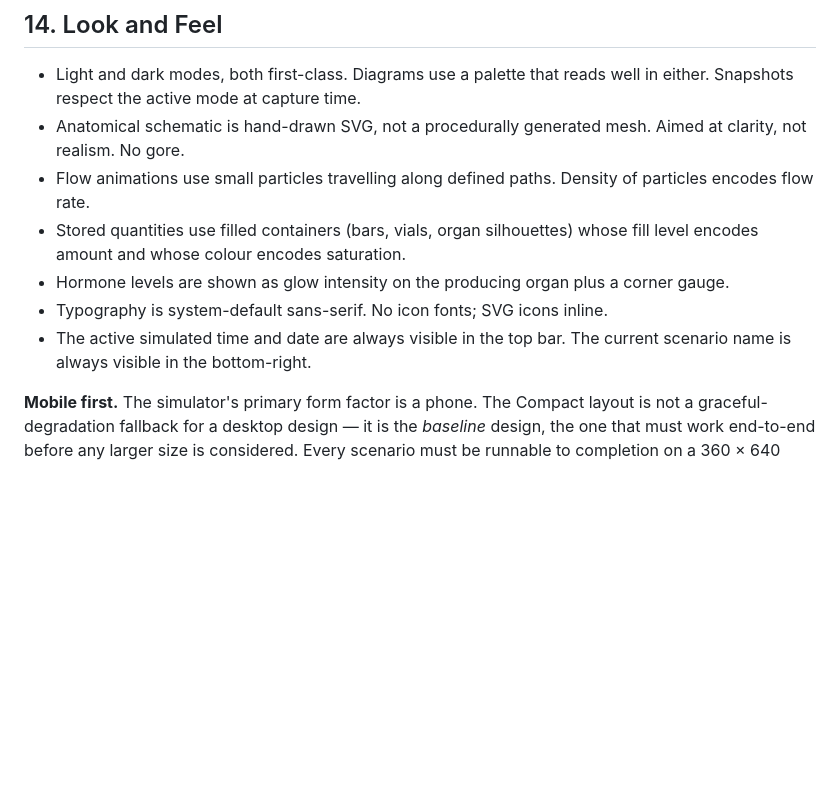
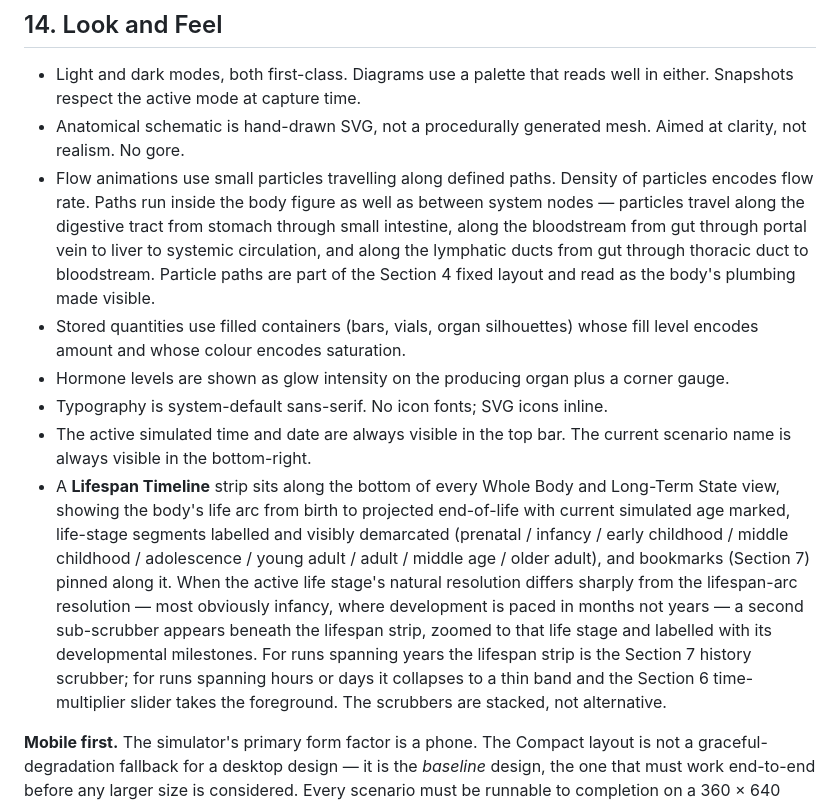
Before and after one commit to davidthingsbot/metabolic-sim, a Markdown page: design/design.md, the part around one of its changes. Drawn GitHub-style; blank space fills up the shorter version.

```diff
--- a/design/design.md
+++ b/design/design.md
@@ -400,11 +402,12 @@ The default position is humility, not authority.
 
 - Light and dark modes, both first-class. Diagrams use a palette that reads well in either. Snapshots respect the active mode at capture time.
 - Anatomical schematic is hand-drawn SVG, not a procedurally generated mesh. Aimed at clarity, not realism. No gore.
-- Flow animations use small particles travelling along defined paths. Density of particles encodes flow rate.
+- Flow animations use small particles travelling along defined paths. Density of particles encodes flow rate. Paths run inside the body figure as well as between system nodes — particles travel along the digestive tract from stomach through small intestine, along the bloodstream from gut through portal vein to liver to systemic circulation, and along the lymphatic ducts from gut through thoracic duct to bloodstream. Particle paths are part of the Section 4 fixed layout and read as the body's plumbing made visible.
 - Stored quantities use filled containers (bars, vials, organ silhouettes) whose fill level encodes amount and whose colour encodes saturation.
 - Hormone levels are shown as glow intensity on the producing organ plus a corner gauge.
 - Typography is system-default sans-serif. No icon fonts; SVG icons inline.
 - The active simulated time and date are always visible in the top bar. The current scenario name is always visible in the bottom-right.
+- A **Lifespan Timeline** strip sits along the bottom of every Whole Body and Long-Term State view, showing the body's life arc from birth to projected end-of-life with current simulated age marked, life-stage segments labelled and visibly demarcated (prenatal / infancy / early childhood / middle childhood / adolescence / young adult / adult / middle age / older adult), and bookmarks (Section 7) pinned along it. When the active life stage's natural resolution differs sharply from the lifespan-arc resolution — most obviously infancy, where development is paced in months not years — a second sub-scrubber appears beneath the lifespan strip, zoomed to that life stage and labelled with its developmental milestones. For runs spanning years the lifespan strip is the Section 7 history scrubber; for runs spanning hours or days it collapses to a thin band and the Section 6 time-multiplier slider takes the foreground. The scrubbers are stacked, not alternative.
 
 **Mobile first.** The simulator's primary form factor is a phone. The Compact layout is not a graceful-degradation fallback for a desktop design — it is the *baseline* design, the one that must work end-to-end before any larger size is considered. Every scenario must be runnable to completion on a 360 × 640 phone screen with the schematic, time controls, charts, event log, and bookmarks all reachable without horizontal scroll, and snapshots must be legible at that resolution. Larger viewport sizes *add* density and panels; they do not introduce features that aren't reachable on the phone.
 
```
Also changed, not shown: other parts of design/design.md (+12 -1 lines).
